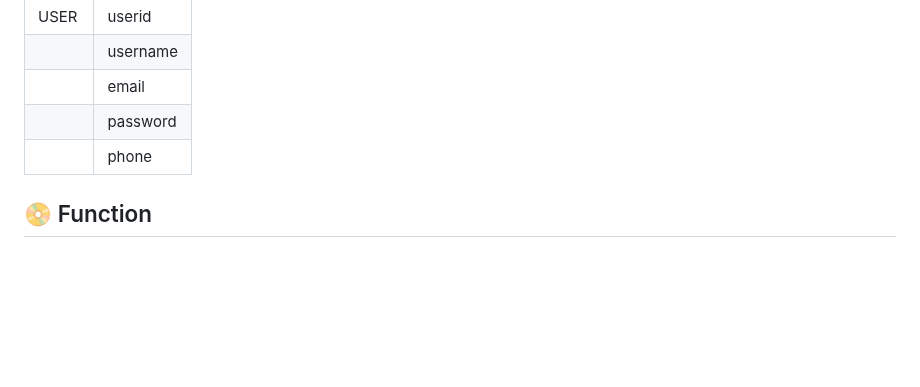
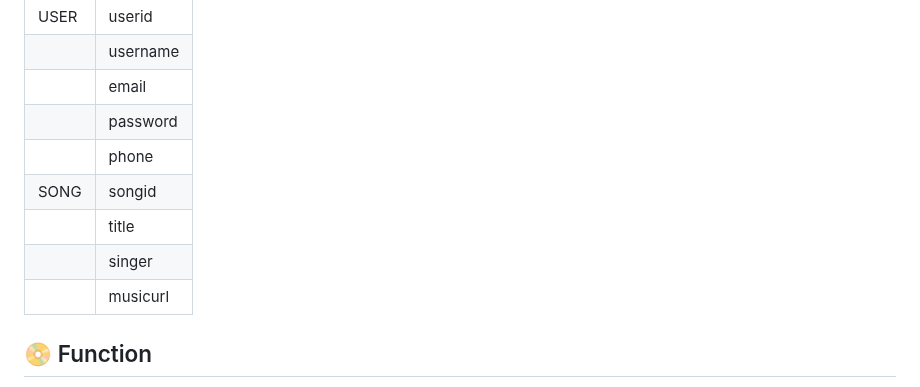
Before and after one commit to Sorae1118/Music-Streaming, a Markdown page: README.md, the part around the change. Rendered like a GitHub page; blank space fills up the shorter version.

```diff
--- a/README.md
+++ b/README.md
@@ -42,6 +42,11 @@
 ||email|
 ||password|
 ||phone|
+|SONG|songid|
+||title|
+||singer|
+||musicurl|
+
 
 ## 📀 Function
 1. 로그인, 로그아웃
```
